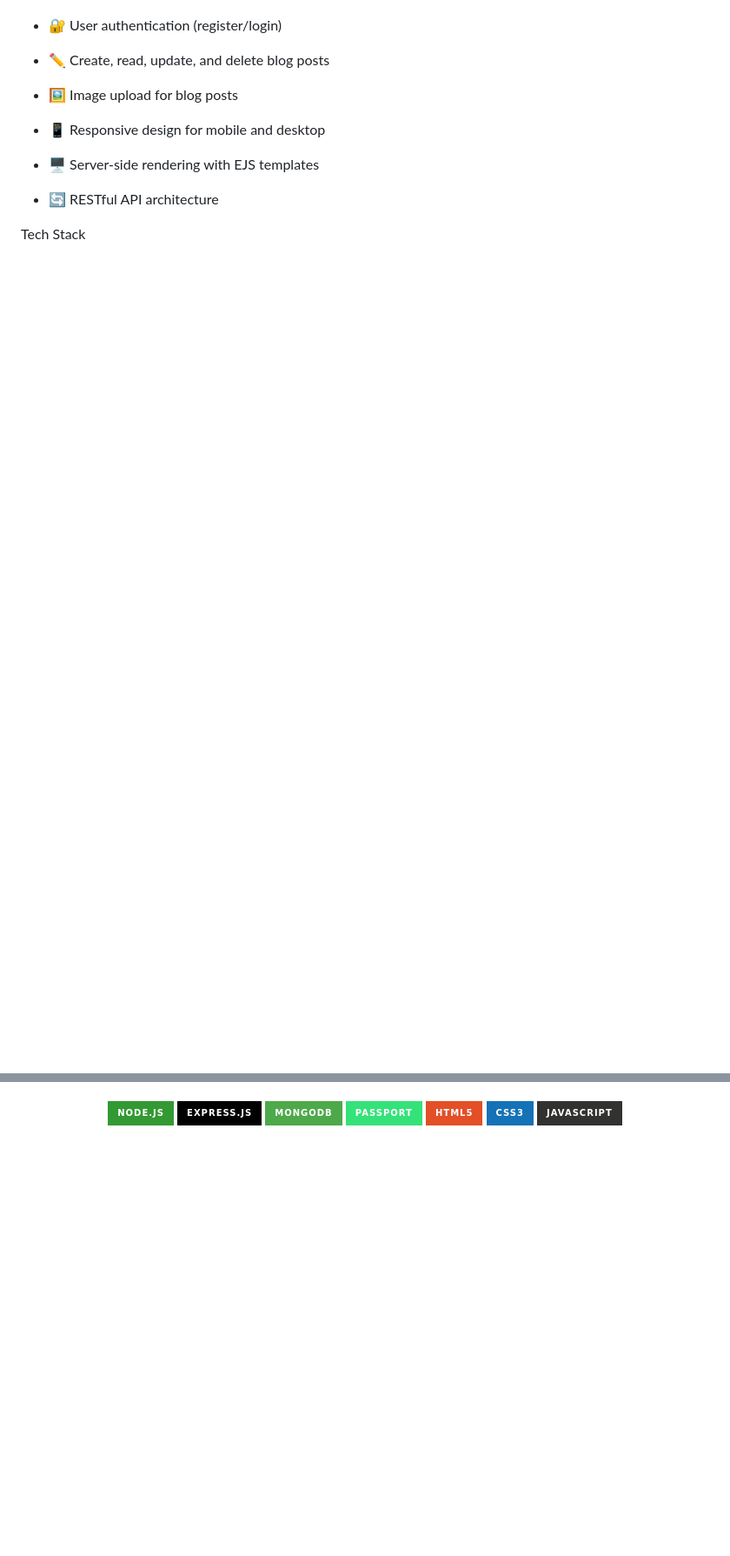
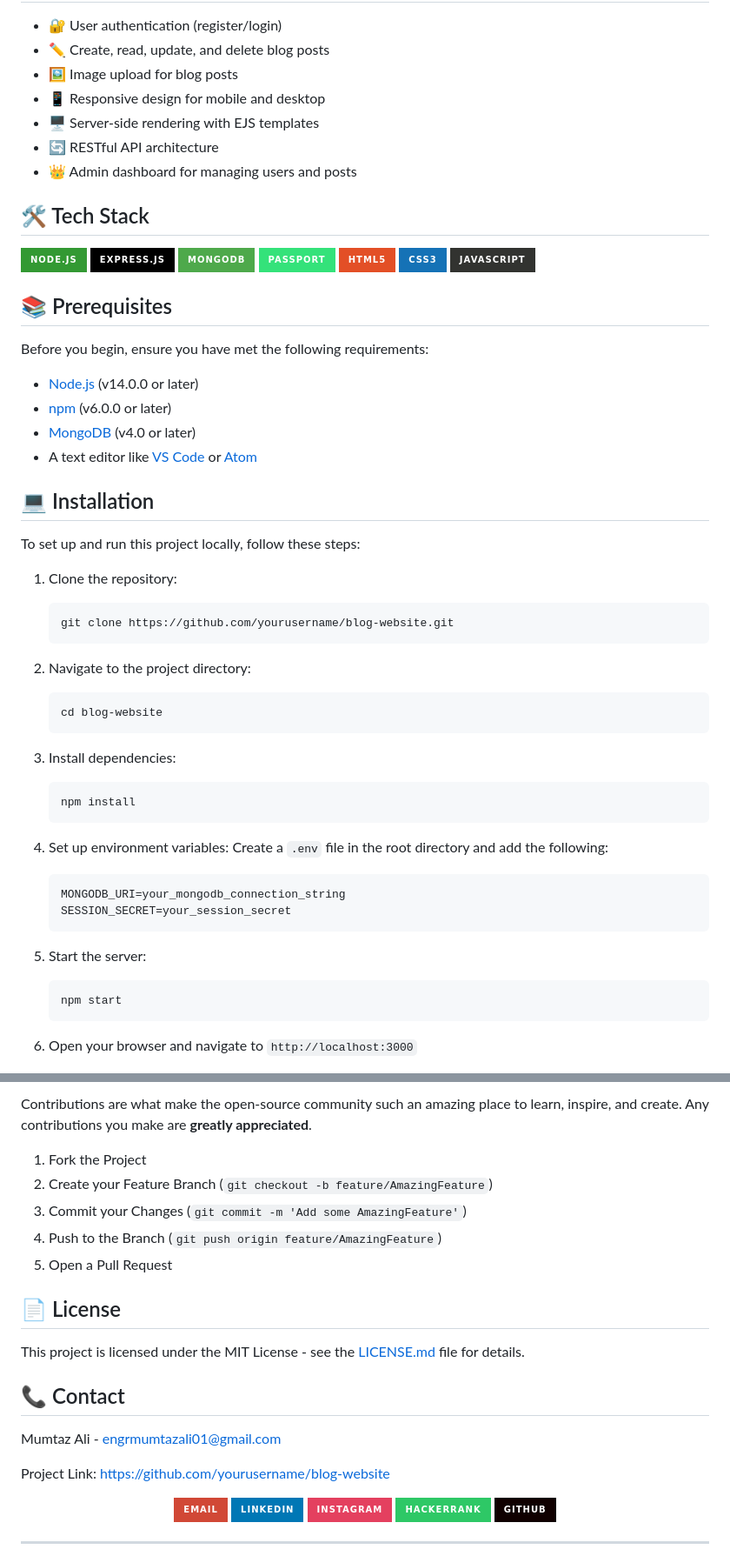
Before and after one commit to engrmumtazali0112/Digital_Empowerment_Pakistan_Internships, a Markdown page: blog-website-node.js-express-mongodb/README.md, 2 parts joined by grey strips. Shown at 87% size. GitHub-like rendering; badges without logos; blank space fills up the shorter version.

````diff
--- a/blog-website-node.js-express-mongodb/README.md
+++ b/blog-website-node.js-express-mongodb/README.md
@@ -32,14 +24,60 @@ Key Features
 
 - 🔐 User authentication (register/login)
+- ✏️ Create, read, update, and delete blog posts
+- 🖼️ Image upload for blog posts
+- 📱 Responsive design for mobile and desktop
+- 🖥️ Server-side rendering with EJS templates
+- 🔄 RESTful API architecture
+- 👑 Admin dashboard for managing users and posts
 
-- ✏️ Create, read, update, and delete blog posts
+## 🛠️ Tech Stack
 
-- 🖼️ Image upload for blog posts
+![Node.js](https://img.shields.io/badge/Node.js-339933?style=for-the-badge&logo=nodedotjs&logoColor=white)
+![Express.js](https://img.shields.io/badge/Express.js-000000?style=for-the-badge&logo=express&logoColor=white)
+![MongoDB](https://img.shields.io/badge/MongoDB-4EA94B?style=for-the-badge&logo=mongodb&logoColor=white)
+![Passport](https://img.shields.io/badge/Passport-34E27A?style=for-the-badge&logo=passport&logoColor=white)
+![HTML5](https://img.shields.io/badge/HTML5-E34F26?style=for-the-badge&logo=html5&logoColor=white)
+![CSS3](https://img.shields.io/badge/CSS3-1572B6?style=for-the-badge&logo=css3&logoColor=white)
+![JavaScript](https://img.shields.io/badge/JavaScript-323330?style=for-the-badge&logo=javascript&logoColor=F7DF1E)
 
-- 📱 Responsive design for mobile and desktop
+## 📚 Prerequisites
 
-- 🖥️ Server-side rendering with EJS templates
+Before you begin, ensure you have met the following requirements:
+* [Node.js](https://nodejs.org/) (v14.0.0 or later)
+* [npm](https://www.npmjs.com/) (v6.0.0 or later)
+* [MongoDB](https://www.mongodb.com/) (v4.0 or later)
+* A text editor like [VS Code](https://code.visualstudio.com/) or [Atom](https://atom.io/)
 
-- 🔄 RESTful API architecture
+## 💻 Installation
 
-Tech Stack
+To set up and run this project locally, follow these steps:
+
+1. Clone the repository:
+   ```sh
+   git clone https://github.com/yourusername/blog-website.git
+   ```
+
+2. Navigate to the project directory:
+   ```sh
+   cd blog-website
+   ```
+
+3. Install dependencies:
+   ```sh
+   npm install
+   ```
+
+4. Set up environment variables:
+   Create a `.env` file in the root directory and add the following:
+   ```
+   MONGODB_URI=your_mongodb_connection_string
+   SESSION_SECRET=your_session_secret
+   ```
+
+5. Start the server:
+   ```sh
+   npm start
+   ```
+
+6. Open your browser and navigate to `http://localhost:3000`
+
@@ -46,11 +154,28 @@ Tech Stack
+Contributions are what make the open-source community such an amazing place to learn, inspire, and create. Any contributions you make are **greatly appreciated**.
+
+1. Fork the Project
+2. Create your Feature Branch (`git checkout -b feature/AmazingFeature`)
+3. Commit your Changes (`git commit -m 'Add some AmazingFeature'`)
+4. Push to the Branch (`git push origin feature/AmazingFeature`)
+5. Open a Pull Request
+
+## 📄 License
+
+This project is licensed under the MIT License - see the [LICENSE.md](LICENSE.md) file for details.
+
+## 📞 Contact
+
+Mumtaz Ali - [engrmumtazali01@gmail.com](mailto:engrmumtazali01@gmail.com)
+
+Project Link: [https://github.com/yourusername/blog-website](https://github.com/yourusername/blog-website)
+
 <p align="center">
-  <img src="https://img.shields.io/badge/Node.js-339933?style=for-the-badge&logo=nodedotjs&logoColor=white" />
-  <img src="https://img.shields.io/badge/Express.js-000000?style=for-the-badge&logo=express&logoColor=white" />
-  <img src="https://img.shields.io/badge/MongoDB-4EA94B?style=for-the-badge&logo=mongodb&logoColor=white" />
-  <img src="https://img.shields.io/badge/Passport-34E27A?style=for-the-badge&logo=passport&logoColor=white" />
-  <img src="https://img.shields.io/badge/HTML5-E34F26?style=for-the-badge&logo=html5&logoColor=white" />
-  <img src="https://img.shields.io/badge/CSS3-1572B6?style=for-the-badge&logo=css3&logoColor=white" />
-  <img src="https://img.shields.io/badge/JavaScript-323330?style=for-the-badge&logo=javascript&logoColor=F7DF1E" />
+  <a href="mailto:engrmumtazali01@gmail.com"><img src="https://img.shields.io/badge/Email-D14836?style=for-the-badge&logo=gmail&logoColor=white"/></a>
+  <a href="https://www.linkedin.com/in/mumtazali12/"><img src="https://img.shields.io/badge/LinkedIn-0077B5?style=for-the-badge&logo=linkedin&logoColor=white"/></a>
+  <a href="https://www.instagram.com/its_maliyzi?igsh=MWR1Y2x1a2xpazBpOA=="><img src="https://img.shields.io/badge/Instagram-E4405F?style=for-the-badge&logo=instagram&logoColor=white"/></a>
+  <a href="https://www.hackerrank.com/profile/engrmumtazali01"><img src="https://img.shields.io/badge/-Hackerrank-2EC866?style=for-the-badge&logo=HackerRank&logoColor=white"/></a>
+  <a href="https://github.com/engrmumtazali0112"><img src="https://img.shields.io/badge/GitHub-100000?style=for-the-badge&logo=github&logoColor=white"/></a>
 </p>
 
+---
 
````
Also changed, not shown: other parts of blog-website-node.js-express-mongodb/README.md (+90 -197 lines).
